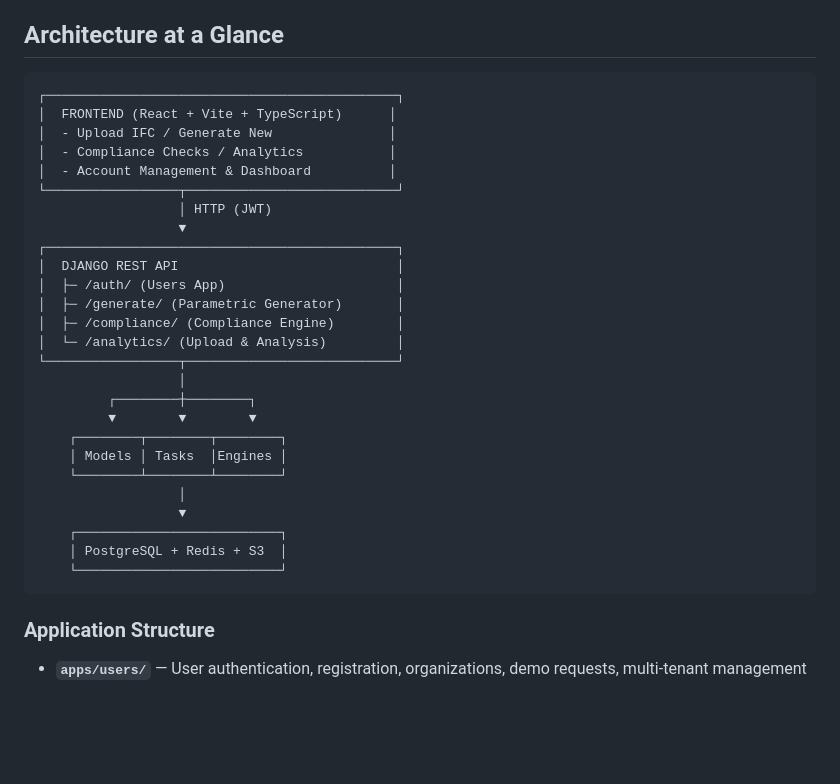
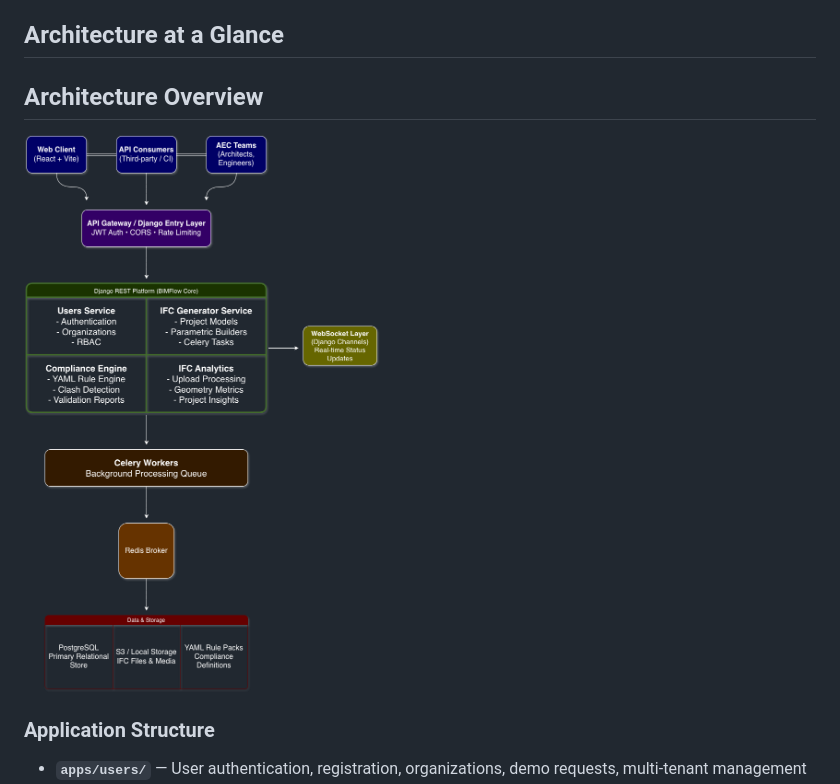
Before and after one commit to Nnamdi-Oniya/bimflowsuite, a Markdown page: README.md, the part around the change. Drawn GitHub-style; blank space fills up the shorter version.

Commit message:
Update architecture section in README
Removed the ASCII architecture diagram and added an image for architecture overview.

````diff
--- a/README.md
+++ b/README.md
@@ -80,34 +80,9 @@ BIMFlow Suite is designed for:
 
 ## Architecture at a Glance
 
-```
-┌─────────────────────────────────────────────┐
-│  FRONTEND (React + Vite + TypeScript)      │
-│  - Upload IFC / Generate New               │
-│  - Compliance Checks / Analytics           │
-│  - Account Management & Dashboard          │
-└─────────────────┬───────────────────────────┘
-                  │ HTTP (JWT)
-                  ▼
-┌─────────────────────────────────────────────┐
-│  DJANGO REST API                            │
-│  ├─ /auth/ (Users App)                      │
-│  ├─ /generate/ (Parametric Generator)       │
-│  ├─ /compliance/ (Compliance Engine)        │
-│  └─ /analytics/ (Upload & Analysis)         │
-└─────────────────┬───────────────────────────┘
-                  │
-         ┌────────┼────────┐
-         ▼        ▼        ▼
-    ┌────────┬────────┬────────┐
-    │ Models │ Tasks  │Engines │
-    └────────┴────────┴────────┘
-                  │
-                  ▼
-    ┌──────────────────────────┐
-    │ PostgreSQL + Redis + S3  │
-    └──────────────────────────┘
-```
+## Architecture Overview
+
+![BIMFlow Suite Architecture](./docs/bimflowsuite-architecture.png)
 
 ### Application Structure
 
````
